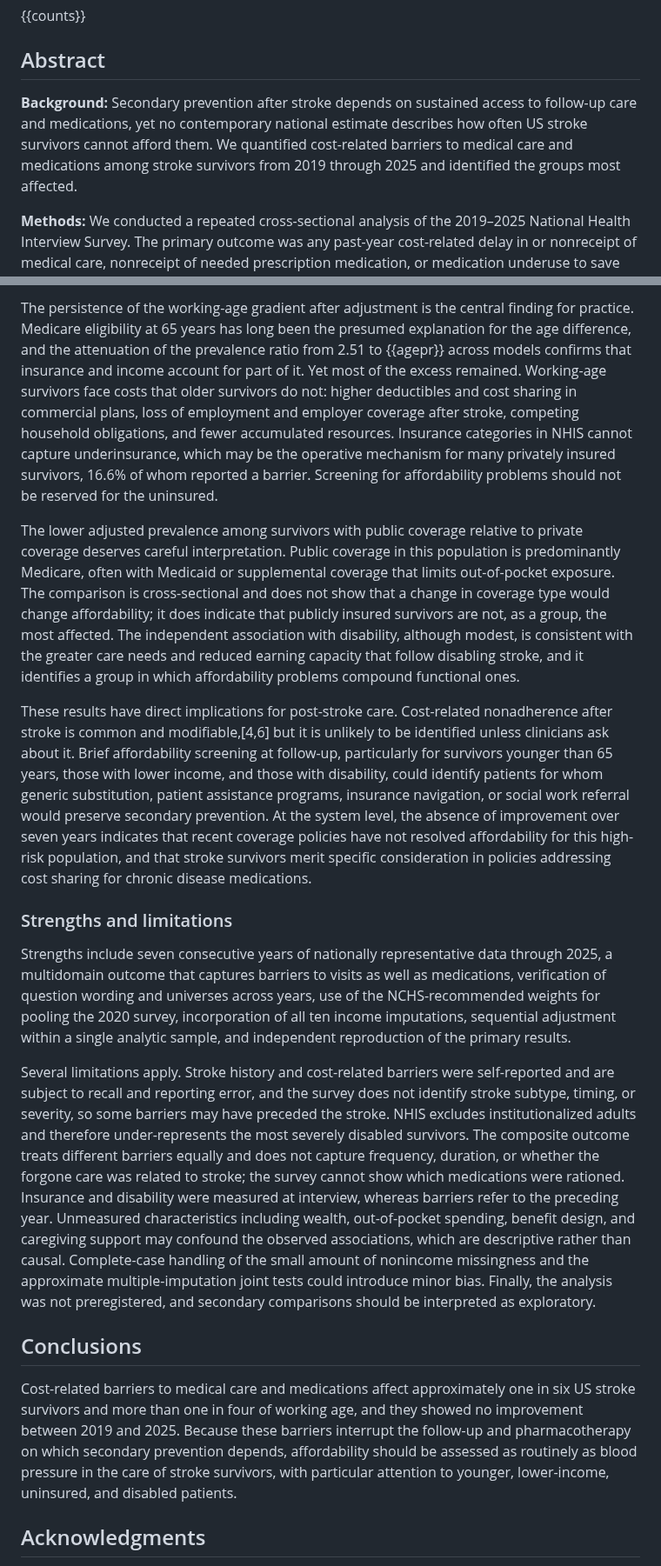
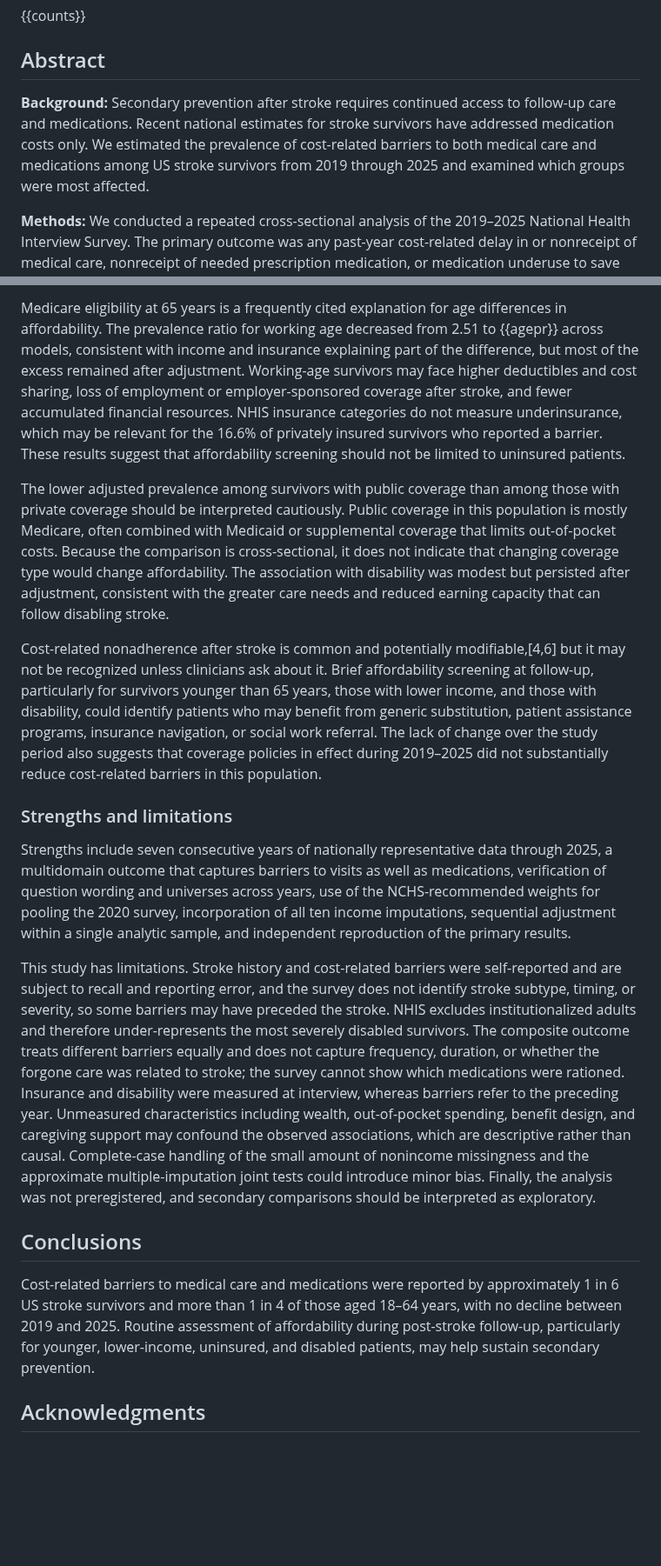
Before and after one commit to blakepi/nhis-stroke-affordability, a Markdown page: manuscript/draft_source.md, 2 parts joined by grey strips. Shown at 87% size. GitHub-like rendering; blank space fills up the shorter version.

```diff
--- a/manuscript/draft_source.md
+++ b/manuscript/draft_source.md
@@ -20,7 +20,7 @@ Keywords: stroke; secondary prevention; healthcare access; cost-related nonadher
 
 ## Abstract
 
-**Background:** Secondary prevention after stroke depends on sustained access to follow-up care and medications, yet no contemporary national estimate describes how often US stroke survivors cannot afford them. We quantified cost-related barriers to medical care and medications among stroke survivors from 2019 through 2025 and identified the groups most affected.
+**Background:** Secondary prevention after stroke requires continued access to follow-up care and medications. Recent national estimates for stroke survivors have addressed medication costs only. We estimated the prevalence of cost-related barriers to both medical care and medications among US stroke survivors from 2019 through 2025 and examined which groups were most affected.
 
 **Methods:** We conducted a repeated cross-sectional analysis of the 2019–2025 National Health Interview Survey. The primary outcome was any past-year cost-related delay in or nonreceipt of medical care, nonreceipt of needed prescription medication, or medication underuse to save money. Survey-weighted modified Poisson models with sequential adjustment estimated prevalence ratios (PRs), incorporating all ten National Center for Health Statistics income imputations; logistic models estimated covariate-standardized annual prevalence.
 
@@ -104,19 +104,19 @@ These findings update and extend a consistent body of evidence. Two decades ago,
 
-The persistence of the working-age gradient after adjustment is the central finding for practice. Medicare eligibility at 65 years has long been the presumed explanation for the age difference, and the attenuation of the prevalence ratio from 2.51 to {{agepr}} across models confirms that insurance and income account for part of it. Yet most of the excess remained. Working-age survivors face costs that older survivors do not: higher deductibles and cost sharing in commercial plans, loss of employment and employer coverage after stroke, competing household obligations, and fewer accumulated resources. Insurance categories in NHIS cannot capture underinsurance, which may be the operative mechanism for many privately insured survivors, 16.6% of whom reported a barrier. Screening for affordability problems should not be reserved for the uninsured.
+Medicare eligibility at 65 years is a frequently cited explanation for age differences in affordability. The prevalence ratio for working age decreased from 2.51 to {{agepr}} across models, consistent with income and insurance explaining part of the difference, but most of the excess remained after adjustment. Working-age survivors may face higher deductibles and cost sharing, loss of employment or employer-sponsored coverage after stroke, and fewer accumulated financial resources. NHIS insurance categories do not measure underinsurance, which may be relevant for the 16.6% of privately insured survivors who reported a barrier. These results suggest that affordability screening should not be limited to uninsured patients.
 
-The lower adjusted prevalence among survivors with public coverage relative to private coverage deserves careful interpretation. Public coverage in this population is predominantly Medicare, often with Medicaid or supplemental coverage that limits out-of-pocket exposure. The comparison is cross-sectional and does not show that a change in coverage type would change affordability; it does indicate that publicly insured survivors are not, as a group, the most affected. The independent association with disability, although modest, is consistent with the greater care needs and reduced earning capacity that follow disabling stroke, and it identifies a group in which affordability problems compound functional ones.
+The lower adjusted prevalence among survivors with public coverage than among those with private coverage should be interpreted cautiously. Public coverage in this population is mostly Medicare, often combined with Medicaid or supplemental coverage that limits out-of-pocket costs. Because the comparison is cross-sectional, it does not indicate that changing coverage type would change affordability. The association with disability was modest but persisted after adjustment, consistent with the greater care needs and reduced earning capacity that can follow disabling stroke.
 
-These results have direct implications for post-stroke care. Cost-related nonadherence after stroke is common and modifiable,[4,6] but it is unlikely to be identified unless clinicians ask about it. Brief affordability screening at follow-up, particularly for survivors younger than 65 years, those with lower income, and those with disability, could identify patients for whom generic substitution, patient assistance programs, insurance navigation, or social work referral would preserve secondary prevention. At the system level, the absence of improvement over seven years indicates that recent coverage policies have not resolved affordability for this high-risk population, and that stroke survivors merit specific consideration in policies addressing cost sharing for chronic disease medications.
+Cost-related nonadherence after stroke is common and potentially modifiable,[4,6] but it may not be recognized unless clinicians ask about it. Brief affordability screening at follow-up, particularly for survivors younger than 65 years, those with lower income, and those with disability, could identify patients who may benefit from generic substitution, patient assistance programs, insurance navigation, or social work referral. The lack of change over the study period also suggests that coverage policies in effect during 2019–2025 did not substantially reduce cost-related barriers in this population.
 
 ### Strengths and limitations
 
 Strengths include seven consecutive years of nationally representative data through 2025, a multidomain outcome that captures barriers to visits as well as medications, verification of question wording and universes across years, use of the NCHS-recommended weights for pooling the 2020 survey, incorporation of all ten income imputations, sequential adjustment within a single analytic sample, and independent reproduction of the primary results.
 
-Several limitations apply. Stroke history and cost-related barriers were self-reported and are subject to recall and reporting error, and the survey does not identify stroke subtype, timing, or severity, so some barriers may have preceded the stroke. NHIS excludes institutionalized adults and therefore under-represents the most severely disabled survivors. The composite outcome treats different barriers equally and does not capture frequency, duration, or whether the forgone care was related to stroke; the survey cannot show which medications were rationed. Insurance and disability were measured at interview, whereas barriers refer to the preceding year. Unmeasured characteristics including wealth, out-of-pocket spending, benefit design, and caregiving support may confound the observed associations, which are descriptive rather than causal. Complete-case handling of the small amount of nonincome missingness and the approximate multiple-imputation joint tests could introduce minor bias. Finally, the analysis was not preregistered, and secondary comparisons should be interpreted as exploratory.
+This study has limitations. Stroke history and cost-related barriers were self-reported and are subject to recall and reporting error, and the survey does not identify stroke subtype, timing, or severity, so some barriers may have preceded the stroke. NHIS excludes institutionalized adults and therefore under-represents the most severely disabled survivors. The composite outcome treats different barriers equally and does not capture frequency, duration, or whether the forgone care was related to stroke; the survey cannot show which medications were rationed. Insurance and disability were measured at interview, whereas barriers refer to the preceding year. Unmeasured characteristics including wealth, out-of-pocket spending, benefit design, and caregiving support may confound the observed associations, which are descriptive rather than causal. Complete-case handling of the small amount of nonincome missingness and the approximate multiple-imputation joint tests could introduce minor bias. Finally, the analysis was not preregistered, and secondary comparisons should be interpreted as exploratory.
 
 ## Conclusions
 
-Cost-related barriers to medical care and medications affect approximately one in six US stroke survivors and more than one in four of working age, and they showed no improvement between 2019 and 2025. Because these barriers interrupt the follow-up and pharmacotherapy on which secondary prevention depends, affordability should be assessed as routinely as blood pressure in the care of stroke survivors, with particular attention to younger, lower-income, uninsured, and disabled patients.
+Cost-related barriers to medical care and medications were reported by approximately 1 in 6 US stroke survivors and more than 1 in 4 of those aged 18–64 years, with no decline between 2019 and 2025. Routine assessment of affordability during post-stroke follow-up, particularly for younger, lower-income, uninsured, and disabled patients, may help sustain secondary prevention.
 
 ## Acknowledgments
 
```
Also changed, not shown: other parts of manuscript/draft_source.md (+10 -10 lines), manuscript/EDITORIAL_MATERIAL.md (+7 -7 lines), manuscript/manuscript.md (+17 -17 lines), manuscript/figures/figure1_annual_prevalence.png, 13 other files.
